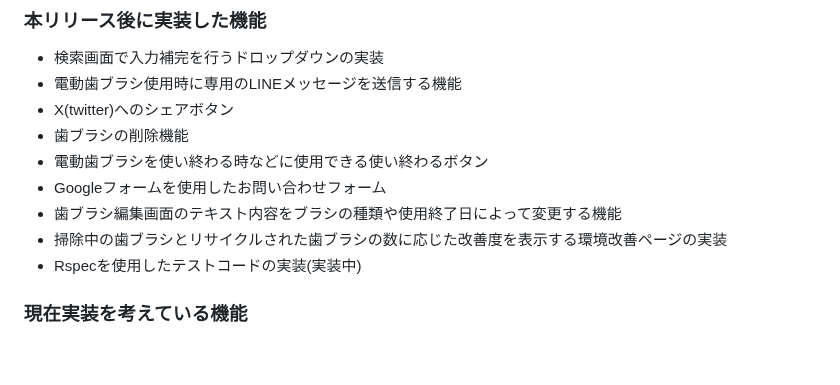
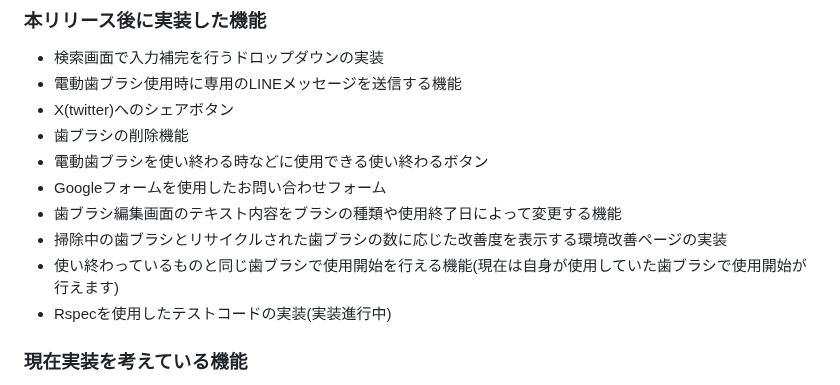
Before and after one commit to TAMETOMO8/Haburashi_Life, a Markdown page: README.md, the part around the change. Drawn GitHub-style; blank space fills up the shorter version.

Commit message:
Add:新しい機能についての情報を追加

```diff
--- a/README.md
+++ b/README.md
@@ -102,7 +102,8 @@
 - Googleフォームを使用したお問い合わせフォーム
 - 歯ブラシ編集画面のテキスト内容をブラシの種類や使用終了日によって変更する機能
 - 掃除中の歯ブラシとリサイクルされた歯ブラシの数に応じた改善度を表示する環境改善ページの実装
-- Rspecを使用したテストコードの実装(実装中)
+- 使い終わっているものと同じ歯ブラシで使用開始を行える機能(現在は自身が使用していた歯ブラシで使用開始が行えます)
+- Rspecを使用したテストコードの実装(実装進行中)
 
 ### 現在実装を考えている機能
 
```
